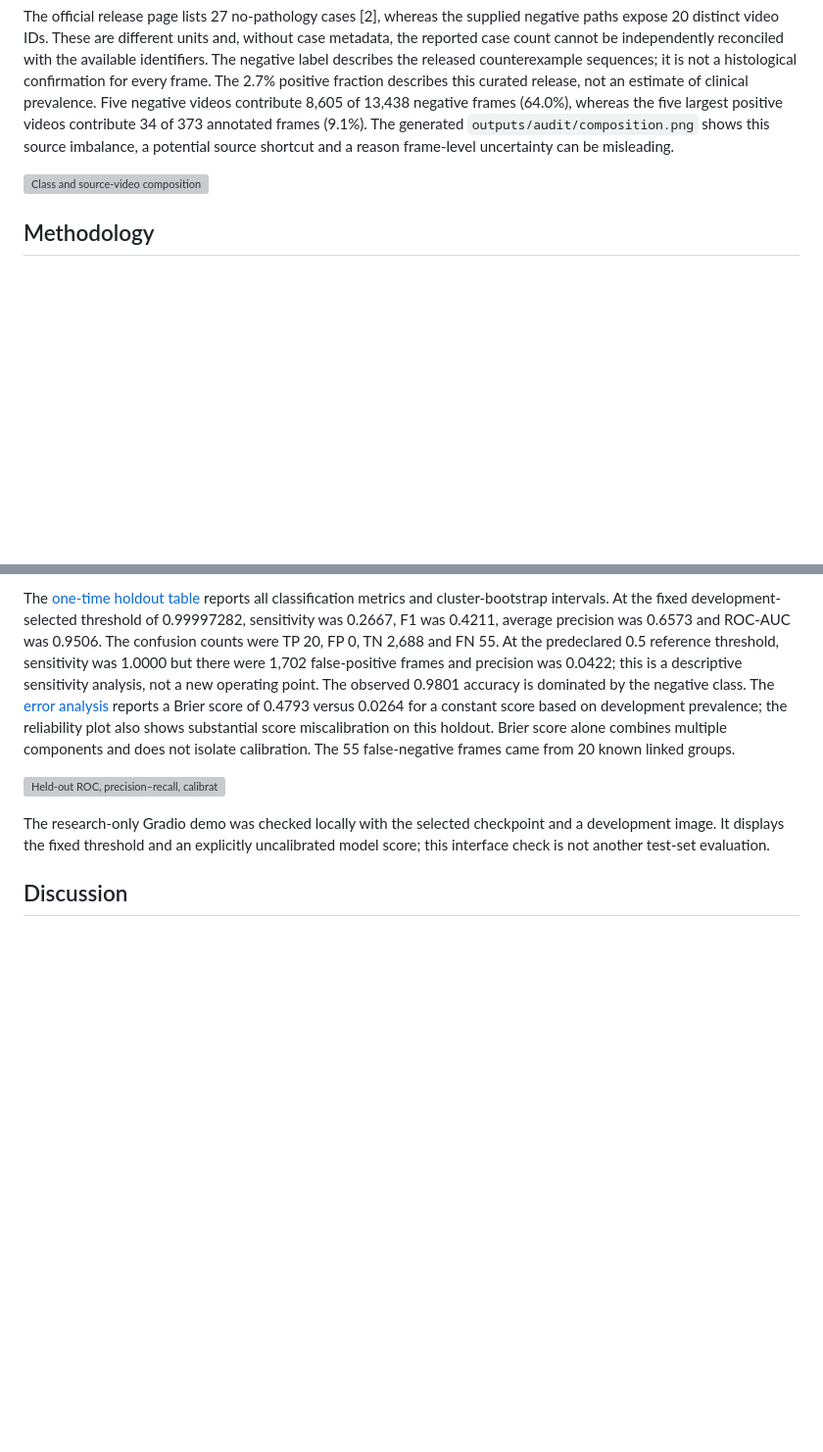
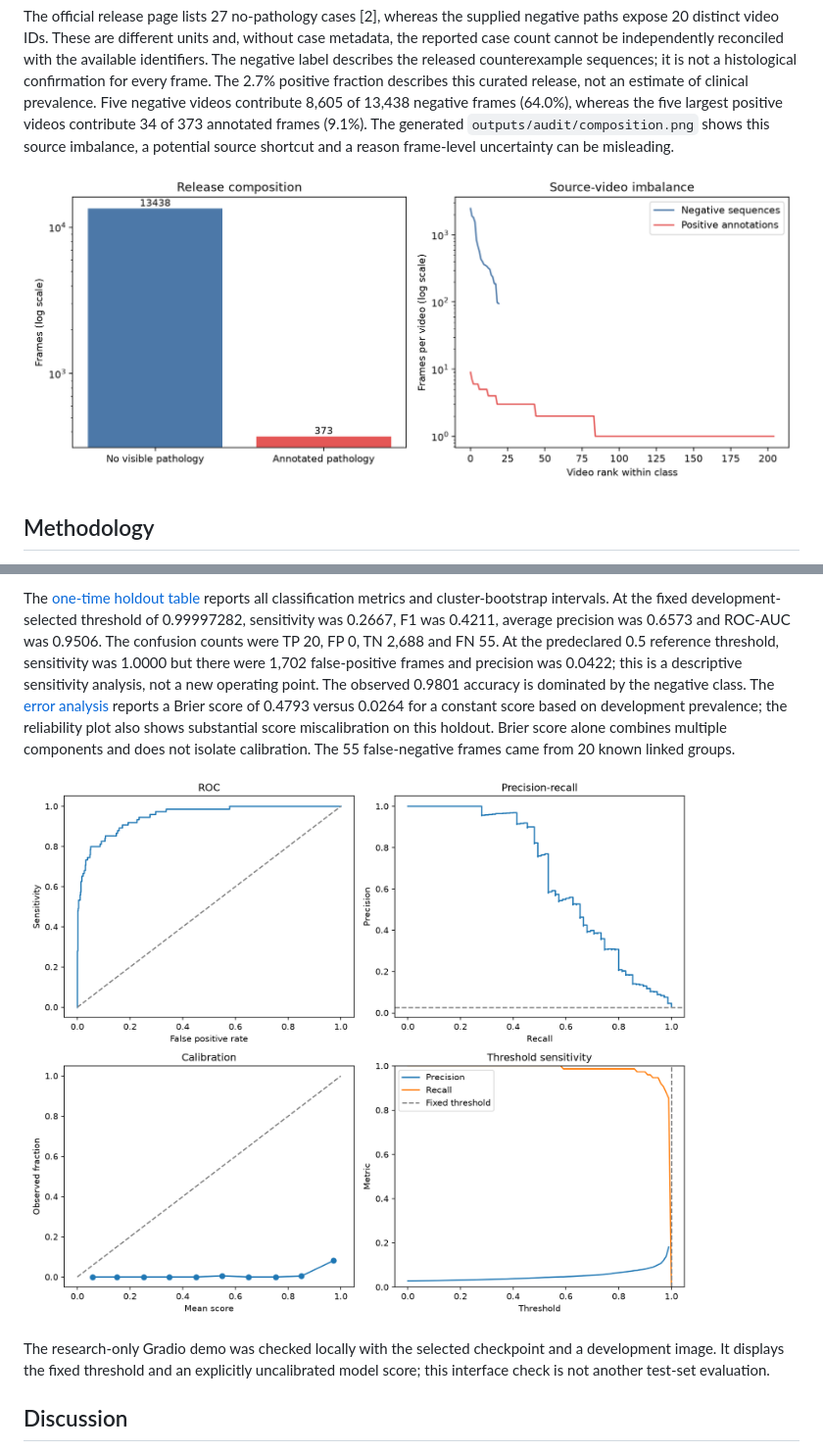
Before and after one commit to Modemsorn158/GLENDA, a Markdown page: reports/research_report.md, 2 parts joined by grey strips. Shown at 98% size. Rendered like a GitHub page; pictures changed too: reports/assets/composition.png (added), reports/assets/evaluation.png (added); blank space fills up the shorter version; grey boxes are pictures that could not be loaded.

```diff
--- a/reports/research_report.md
+++ b/reports/research_report.md
@@ -20,7 +20,7 @@ The supplied v1.5 files contain 13,811 JPEG frames, including 373 COCO-annotated
 
 The official release page lists 27 no-pathology cases [2], whereas the supplied negative paths expose 20 distinct video IDs. These are different units and, without case metadata, the reported case count cannot be independently reconciled with the available identifiers. The negative label describes the released counterexample sequences; it is not a histological confirmation for every frame. The 2.7% positive fraction describes this curated release, not an estimate of clinical prevalence. Five negative videos contribute 8,605 of 13,438 negative frames (64.0%), whereas the five largest positive videos contribute 34 of 373 annotated frames (9.1%). The generated `outputs/audit/composition.png` shows this source imbalance, a potential source shortcut and a reason frame-level uncertainty can be misleading.
 
-![Class and source-video composition](../outputs/audit/composition.png)
+![Class and source-video composition](assets/composition.png)
 
 ## Methodology
 
@@ -38,7 +38,7 @@ The [generated feasibility table](feasibility_results.md) reports each unweighte
 
 The [one-time holdout table](test_results.md) reports all classification metrics and cluster-bootstrap intervals. At the fixed development-selected threshold of 0.99997282, sensitivity was 0.2667, F1 was 0.4211, average precision was 0.6573 and ROC-AUC was 0.9506. The confusion counts were TP 20, FP 0, TN 2,688 and FN 55. At the predeclared 0.5 reference threshold, sensitivity was 1.0000 but there were 1,702 false-positive frames and precision was 0.0422; this is a descriptive sensitivity analysis, not a new operating point. The observed 0.9801 accuracy is dominated by the negative class. The [error analysis](error_analysis.md) reports a Brier score of 0.4793 versus 0.0264 for a constant score based on development prevalence; the reliability plot also shows substantial score miscalibration on this holdout. Brier score alone combines multiple components and does not isolate calibration. The 55 false-negative frames came from 20 known linked groups.
 
-![Held-out ROC, precision–recall, calibration and threshold sensitivity](../outputs/test/selected/evaluation.png)
+![Held-out ROC, precision–recall, calibration and threshold sensitivity](assets/evaluation.png)
 
 The research-only Gradio demo was checked locally with the selected checkpoint and a development image. It displays the fixed threshold and an explicitly uncalibrated model score; this interface check is not another test-set evaluation.
 
```
Also changed, not shown: README.md (+4 -0 lines), docs/methodology.md (+3 -1 lines), docs/next_study.md (added, +15 -0 lines), 12 other files.
